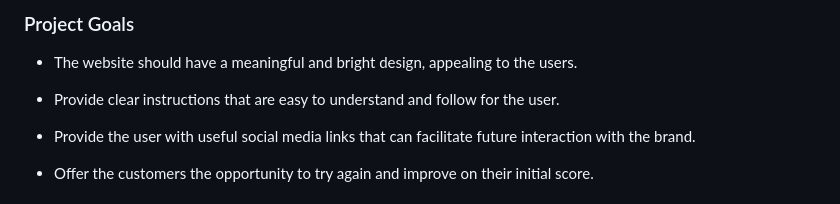
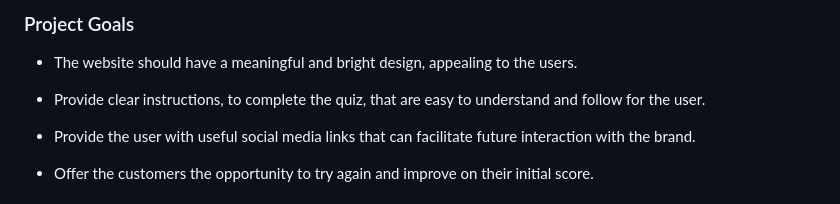
Before and after one commit to AkshayJay29/quiz, a Markdown page: README.md, the part around the change. GitHub-like rendering.

```diff
--- a/README.md
+++ b/README.md
@@ -53,7 +53,7 @@ Visit the deployed website here: https://akshayjay29.github.io/quiz/
 
 * The website should have a meaningful and bright design, appealing to the users.
 
-* Provide clear instructions that are easy to understand and follow for the user.
+* Provide clear instructions, to complete the quiz, that are easy to understand and follow for the user.
 
 * Provide the user with useful social media links that can facilitate future interaction with the brand.
 
```
